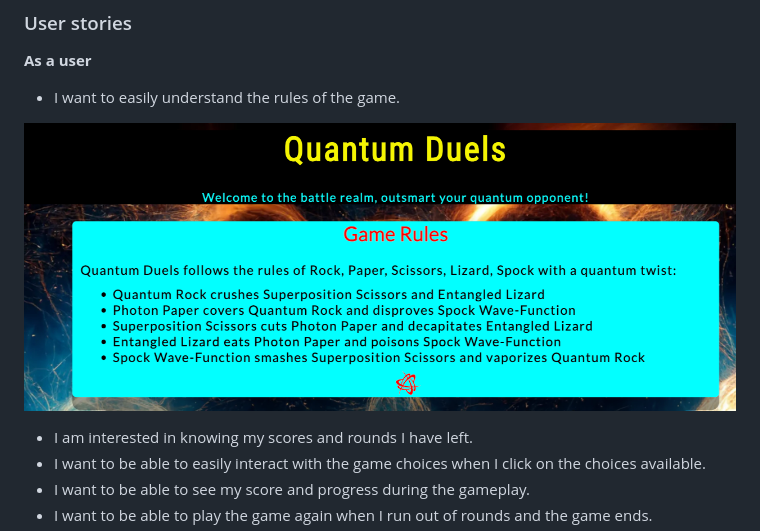
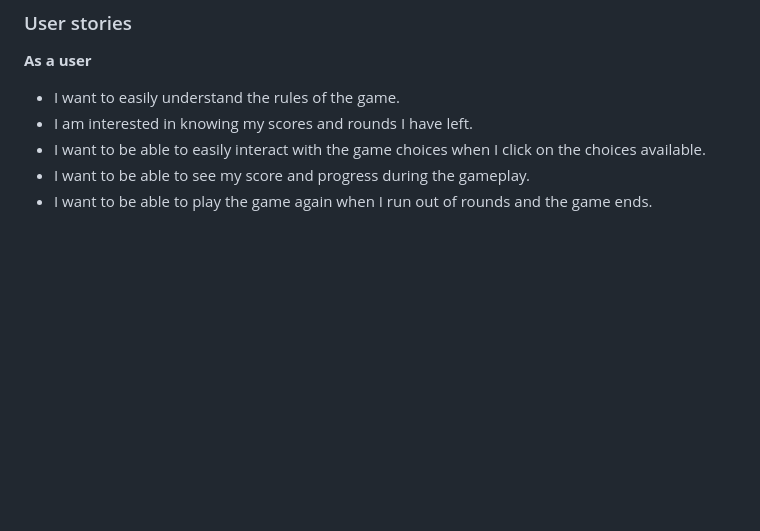
Before and after one commit to Code-Institute-Submissions/michael-takyi23-Quantum-Duels, a Markdown page: README.md, the part around the change. Rendered like a GitHub page; blank space fills up the shorter version.

Commit message:
Update README.md, removed User story images,

```diff
--- a/README.md
+++ b/README.md
@@ -15,9 +15,6 @@ The goal of the site is to provide the user with an interactive classic online g
 **As a user**
 
 - I want to easily understand the rules of the game.
-
- ![Game rules section explaining the rules of the game](assets/images/game-rules.png)
-
 - I am interested in knowing my scores and rounds I have left.
 - I want to be able to easily interact with the game choices when I click on the choices available.
 - I want to be able to see my score and progress during the gameplay.
```
